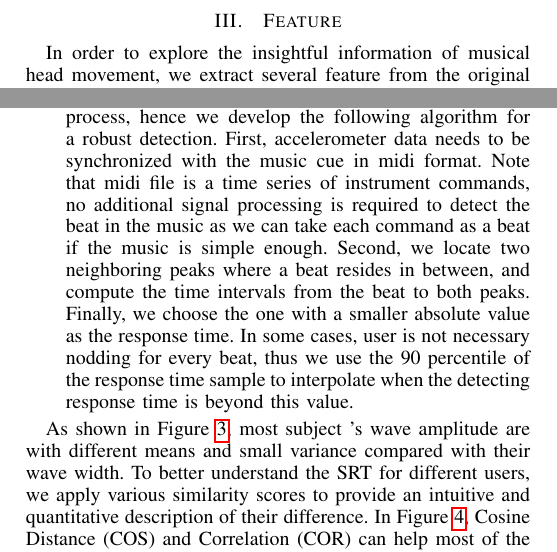
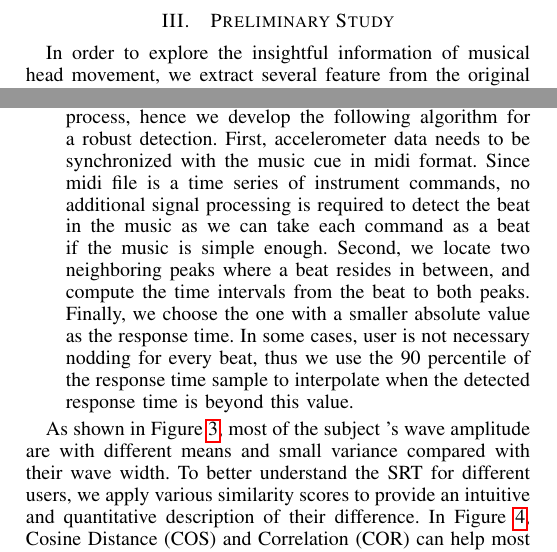
Before and after one commit to sugangli/glass_authentication, a LaTeX paper (PerCom2016/main.tex, which reads PerCom2016/feature.tex): two parts of the columns of page 3 of 14, joined at a grey line, cut at the place of the change. Compiled offline with pdfLaTeX.

Commit message:
feature
feature

```diff
--- a/PerCom2016/feature.tex
+++ b/PerCom2016/feature.tex
@@ -1,9 +1,9 @@
-\section{Feature}
-In order to explore the insightful  information of musical head movement, we extract several feature from the original accelerometer data:
+\section{Preliminary Study}
+In order to explore the insightful information of musical head movement, we extract several feature from the original accelerometer data:
 \begin{itemize}
 \item{\em Wave amplitude},which is the difference of a wave bottom and its next wave peak. It measures the acceleration when the user performs the head movement, in other words, wave amplitude describes “how hard” the user nod his head. Due to accelerometer data usually contains high frequency noise, and we are more interested in the main signal where user nod his head, a 5-Hz-cutofflow-pass filter is applied before we detect peaks and bottoms in the signal .
 \item{\em Wave widh}, which is the time interval between two bottoms or two peaks. It describes the time to complete one nodding movement. The user is stimulated by a music cue, wave width is affected by the time interval between beats.
-\item{\em Series of response time (SRT)},which is the series of time interval between the music beat and corresponding movement. Studies in ~\cite{eye blink} and ~\cite{tap beat} show this feature could be used to differentiate the users. Note that user is not necessary responding after the beat, as he can anticipate if he is familiar with the music cue. Thus, response time in our measurement can be either negative or positive. However, finding the associated movement is a non-trivial process, hence we develop the following algorithm for a robust detection. First, accelerometer data needs to be synchronized with the music cue in midi format. Note that midi file is a time series of instrument commands,  no additional signal processing is required to detect the beat in the music as we can take each command as a beat if the music is simple enough. Second, we locate two neighboring peaks where a beat resides in between, and compute the time intervals from the beat to both peaks. Finally, we choose the one with a smaller absolute value as the response time. In some cases,  user is not necessary nodding for every beat,  thus we use the 90 percentile of the response time sample to interpolate  when the detecting response time is beyond this value.
+\item{\em Series of response time (SRT)},which is the series of time interval between the music beat and corresponding movement. Studies in ~\cite{eye blink} and ~\cite{tap beat} show this feature could be used to differentiate the users. Note that user is not necessary responding after the beat, as he can anticipate if he is familiar with the music cue. Thus, response time in our measurement can be either negative or positive. However, finding the associated movement is a non-trivial process, hence we develop the following algorithm for a robust detection. First, accelerometer data needs to be synchronized with the music cue in midi format. Since midi file is a time series of instrument commands,  no additional signal processing is required to detect the beat in the music as we can take each command as a beat if the music is simple enough. Second, we locate two neighboring peaks where a beat resides in between, and compute the time intervals from the beat to both peaks. Finally, we choose the one with a smaller absolute value as the response time. In some cases,  user is not necessary nodding for every beat,  thus we use the 90 percentile of the response time sample to interpolate  when the detected response time is beyond this value.
 \end{itemize}
 \begin{figure}
 \includegraphics[width=\columnwidth]{figure/width_amp_box.png}
@@ -24,4 +24,4 @@ In order to explore the insightful  information of musical head movement, we ext
 \end{figure*}
 
 
-As shown in Figure~\ref{fig:width_amp}, most subject ’s wave amplitude are with different means and small variance compared with their wave width.  To better understand the SRT for different users,  we apply various similarity scores to provide an intuitive and quantitative description of their difference. In Figure~\ref{fig:distance}, Cosine Distance (COS) and Correlation (COR) can help most of the subject to differentiate himself with the other subjects, but for some subjects's true subject score (red dot) are closed to their false subject score (blue dot). For subject 2, red dot even exceeds the blue dot.The output Dynamic Time Warping (DTW)~\cite{cite dtw} can be used as another distance metric. ***describe why DTW is better than the other two in this case***. In Figure~\ref{fig:resp_time_dtw}s,  it shows that all average self-comparing similarity scores are lower than that when they are compared with others. The observation above indicates the possibility to further derive a system which can differentiate the true user and the false users based on the fusion of these features.
+As shown in Figure~\ref{fig:width_amp}, most of the subject ’s wave amplitude are with different means and small variance compared with their wave width.  To better understand the SRT for different users,  we apply various similarity scores to provide an intuitive and quantitative description of their difference. In Figure~\ref{fig:distance}, Cosine Distance (COS) and Correlation (COR) can help most of the subject to differentiate himself with the other subjects, but for some subjects's true subject score (red dot) are closed to their false subject score (blue dot). For subject 2, red dot even exceeds the blue dot.The output Dynamic Time Warping (DTW)~\cite{cite dtw} can be used as another distance metric. ***describe why DTW is better than the other two in this case***. In Figure~\ref{fig:resp_time_dtw}s,  it shows that all average self-comparing similarity scores are lower than that when they are compared with others. The observation above indicates the possibility to further derive a system which can differentiate the true user and the false users based on the fusion of these features.
```
